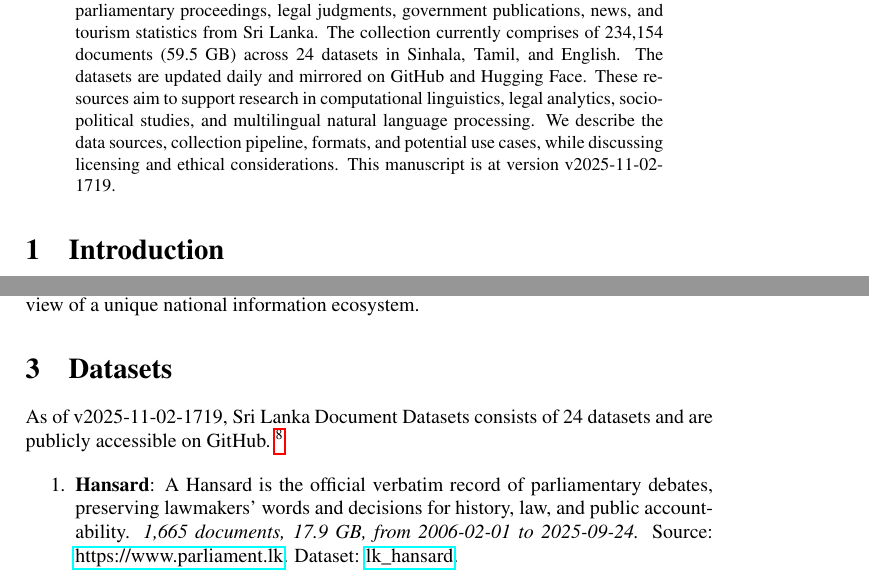
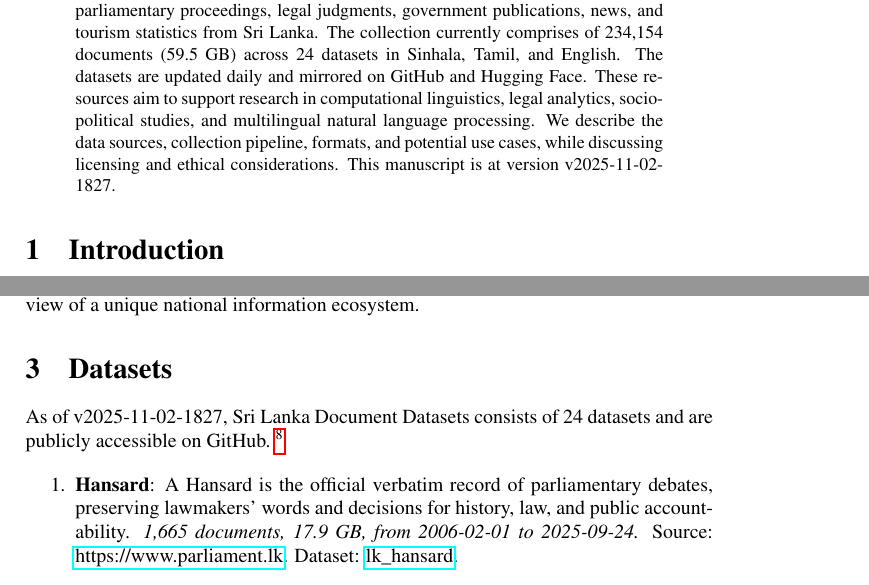
Before and after one commit to nuuuwan/lk_datasets, a LaTeX paper (latex/lk_datasets.tex): two parts of pages 1 and 2 of 7, joined at a grey line, cut so that both start at the same text. Compiled offline with pdfLaTeX; a LaTeX package or settings file that is missing is left out.

Commit message:
🤖 [build.yml] 2025-11-02-1257

```diff
--- a/latex/lk_datasets.tex
+++ b/latex/lk_datasets.tex
@@ -16,7 +16,7 @@
 \normalsize%
 \maketitle%
 \begin{abstract}%
-We present a collection of open, machine-readable document datasets covering parliamentary proceedings, legal judgments, government publications, news, and tourism statistics from Sri Lanka. The collection currently comprises of  234,154  documents (59.5 GB) across 24  datasets in Sinhala, Tamil, and English. The datasets are updated daily and mirrored on GitHub and Hugging Face. These resources aim to support research in computational linguistics, legal analytics, socio-political studies, and multilingual natural language processing. We describe the data sources, collection pipeline, formats, and potential use cases, while discussing licensing and ethical considerations. This manuscript is at version v2025-11-02-1719.%
+We present a collection of open, machine-readable document datasets covering parliamentary proceedings, legal judgments, government publications, news, and tourism statistics from Sri Lanka. The collection currently comprises of  234,154  documents (59.5 GB) across 24  datasets in Sinhala, Tamil, and English. The datasets are updated daily and mirrored on GitHub and Hugging Face. These resources aim to support research in computational linguistics, legal analytics, socio-political studies, and multilingual natural language processing. We describe the data sources, collection pipeline, formats, and potential use cases, while discussing licensing and ethical considerations. This manuscript is at version v2025-11-02-1827.%
 
 %
 \end{abstract}%
@@ -86,7 +86,7 @@ The Sri Lanka Document Datasets aim to fill this gap by aggregating diverse sour
 %
 \section{Datasets}%
 \label{sec:Datasets}%
-As of v2025-11-02-1719, Sri Lanka Document Datasets
+As of v2025-11-02-1827, Sri Lanka Document Datasets
   consists of 24 datasets
  and are publicly accessible on GitHub.%
 ~%
```
Also changed, not shown: README.md, latex/lk_datasets.pdf.
